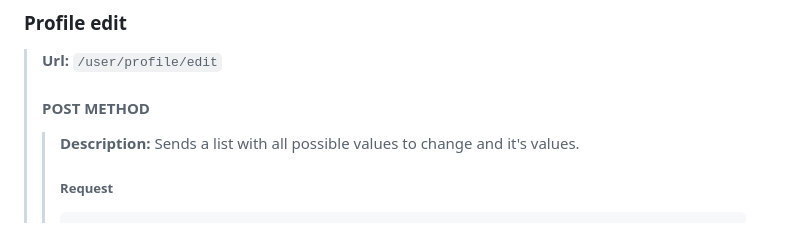
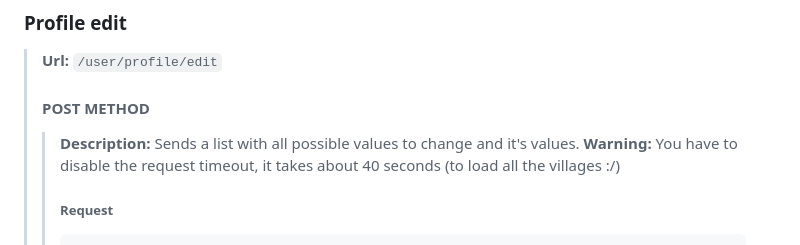
Before and after one commit to HonzaKubita/jecnaAPI, a Markdown page: DOCS.MD, the part around the change. Rendered like a GitHub page.

Commit message:
added timeout warning to #profile-edit

````diff
--- a/DOCS.MD
+++ b/DOCS.MD
@@ -417,6 +417,7 @@ Internal exception also returns code `500`, and it means that something has gone
 > **Url:** `/user/profile/edit` <br>
 > #### POST METHOD
 > > **Description:** Sends a list with all possible values to change and it's values.
+> > **Warning:** You have to disable the request timeout, it takes about 40 seconds (to load all the villages :/)
 > > ##### Request
 > > ```json5
 > > {
````
